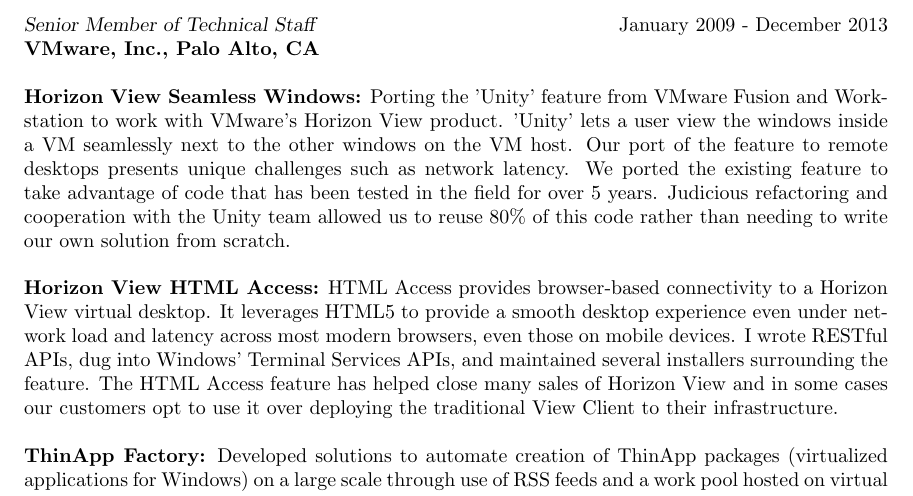
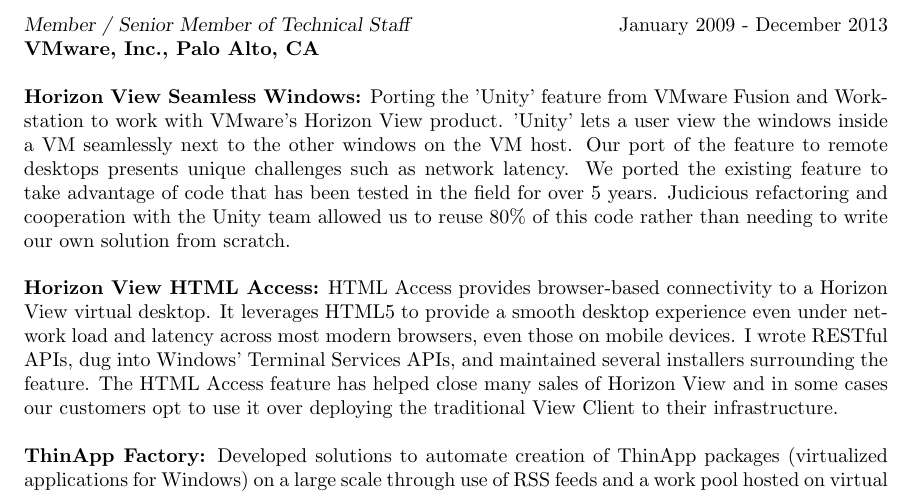
Before and after one commit to joshk0/resume, a LaTeX CV (resume.tex): part of page 2 of 2, cut so that both start at the same text. Compiled offline with pdfLaTeX.

Commit message:
don't claim to have been senior the whole time

```diff
--- a/resume.tex
+++ b/resume.tex
@@ -71,7 +71,7 @@
   it. Automating deployments of LiveDesign using Chef on various flavors of
   Linux.
 
-{\sl Senior Member of Technical Staff} \hfill January 2009 - December 2013 \\
+{\sl Member / Senior Member of Technical Staff} \hfill January 2009 - December 2013 \\
 \textbf{VMware, Inc., Palo Alto, CA}
 
   \textbf{Horizon View Seamless Windows:} Porting the 'Unity' feature
```
